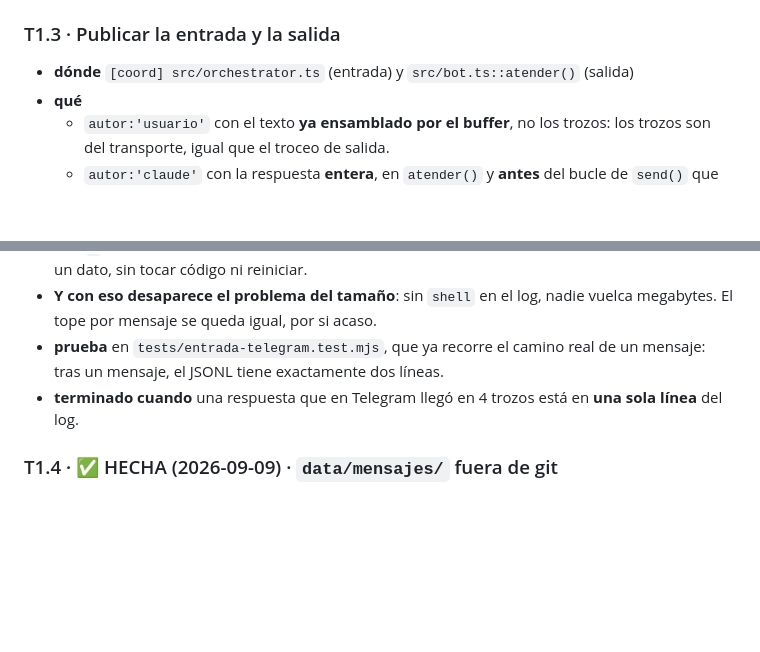
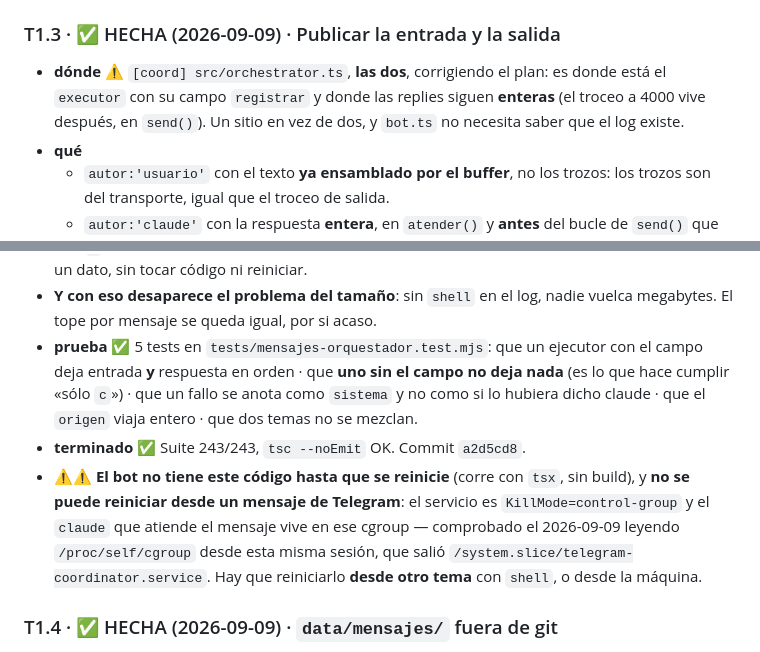
Before and after one commit to stalinbeltran/claude-code-webapp-mobile, a Markdown page: docs/plan-detallado.md, 2 parts joined by grey strips. GitHub-like rendering; blank space fills up the shorter version.

Commit message:
T1.3 hecha (a2d5cd8): el orquestador anota, y `c` lo pide con un dato
Y queda escrito por que el enganche fue al orquestador y no a bot.ts, y que el
bot necesita reinicio DESDE OTRO TEMA para tener este codigo -- comprobado
leyendo /proc/self/cgroup desde esta sesion.

Co-Authored-By: Claude Opus 5 <noreply@anthropic.com>

```diff
--- a/docs/plan-detallado.md
+++ b/docs/plan-detallado.md
@@ -122,9 +122,12 @@ respaldo, su choque con la allowlist — y **la única urgencia del proyecto**.
   campos, lo que el fichero **garantiza** (5 cosas), lo que **no** garantiza, y
   por qué la ruta sale de `DATA_DIR` y nunca de `'data'`. Este repo lo **enlaza**.
 
-### T1.3 · Publicar la entrada y la salida
+### T1.3 · ✅ HECHA (2026-09-09) · Publicar la entrada y la salida
 
-- **dónde** `[coord] src/orchestrator.ts` (entrada) y `src/bot.ts::atender()` (salida)
+- **dónde** ⚠ `[coord] src/orchestrator.ts`, **las dos**, corrigiendo el plan: es
+  donde está el `executor` con su campo `registrar` y donde las replies siguen
+  **enteras** (el troceo a 4000 vive después, en `send()`). Un sitio en vez de dos,
+  y `bot.ts` no necesita saber que el log existe.
 - **qué**
   - `autor:'usuario'` con el texto **ya ensamblado por el buffer**, no los trozos:
     los trozos son del transporte, igual que el troceo de salida.
@@ -139,10 +142,18 @@ respaldo, su choque con la allowlist — y **la única urgencia del proyecto**.
   dato, sin tocar código ni reiniciar.
 - **Y con eso desaparece el problema del tamaño**: sin `shell` en el log, nadie
   vuelca megabytes. El tope por mensaje se queda igual, por si acaso.
-- **prueba** en `tests/entrada-telegram.test.mjs`, que ya recorre el camino real
-  de un mensaje: tras un mensaje, el JSONL tiene exactamente dos líneas.
-- **terminado cuando** una respuesta que en Telegram llegó en 4 trozos está en
-  **una sola línea** del log.
+- **prueba** ✅ 5 tests en `tests/mensajes-orquestador.test.mjs`: que un ejecutor
+  con el campo deja entrada **y** respuesta en orden · que **uno sin el campo no
+  deja nada** (es lo que hace cumplir «sólo `c`») · que un fallo se anota como
+  `sistema` y no como si lo hubiera dicho claude · que el `origen` viaja entero ·
+  que dos temas no se mezclan.
+- **terminado** ✅ Suite 243/243, `tsc --noEmit` OK. Commit `a2d5cd8`.
+- ⚠⚠ **El bot no tiene este código hasta que se reinicie** (corre con `tsx`, sin
+  build), y **no se puede reiniciar desde un mensaje de Telegram**: el servicio es
+  `KillMode=control-group` y el `claude` que atiende el mensaje vive en ese
+  cgroup — comprobado el 2026-09-09 leyendo `/proc/self/cgroup` desde esta misma
+  sesión, que salió `/system.slice/telegram-coordinator.service`. Hay que
+  reiniciarlo **desde otro tema** con `shell`, o desde la máquina.
 
 ### T1.4 · ✅ HECHA (2026-09-09) · `data/mensajes/` fuera de git
 
```
